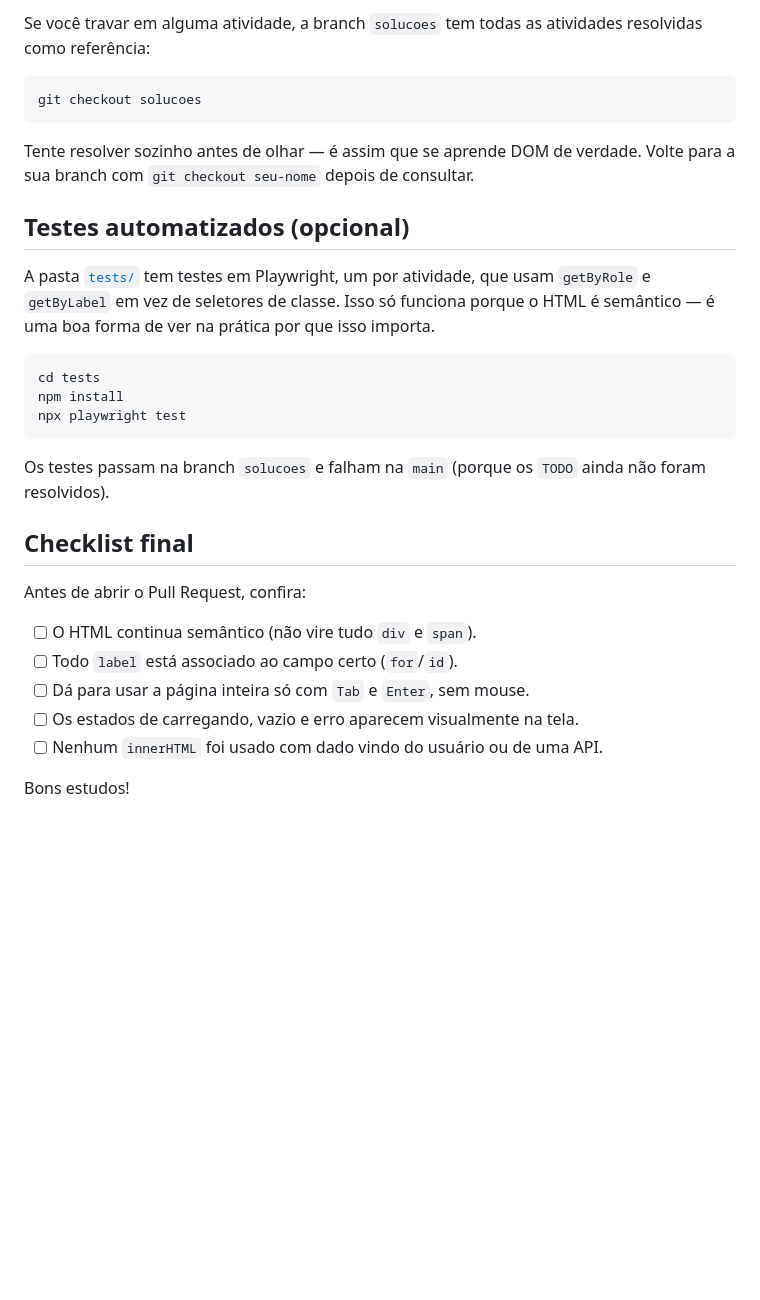
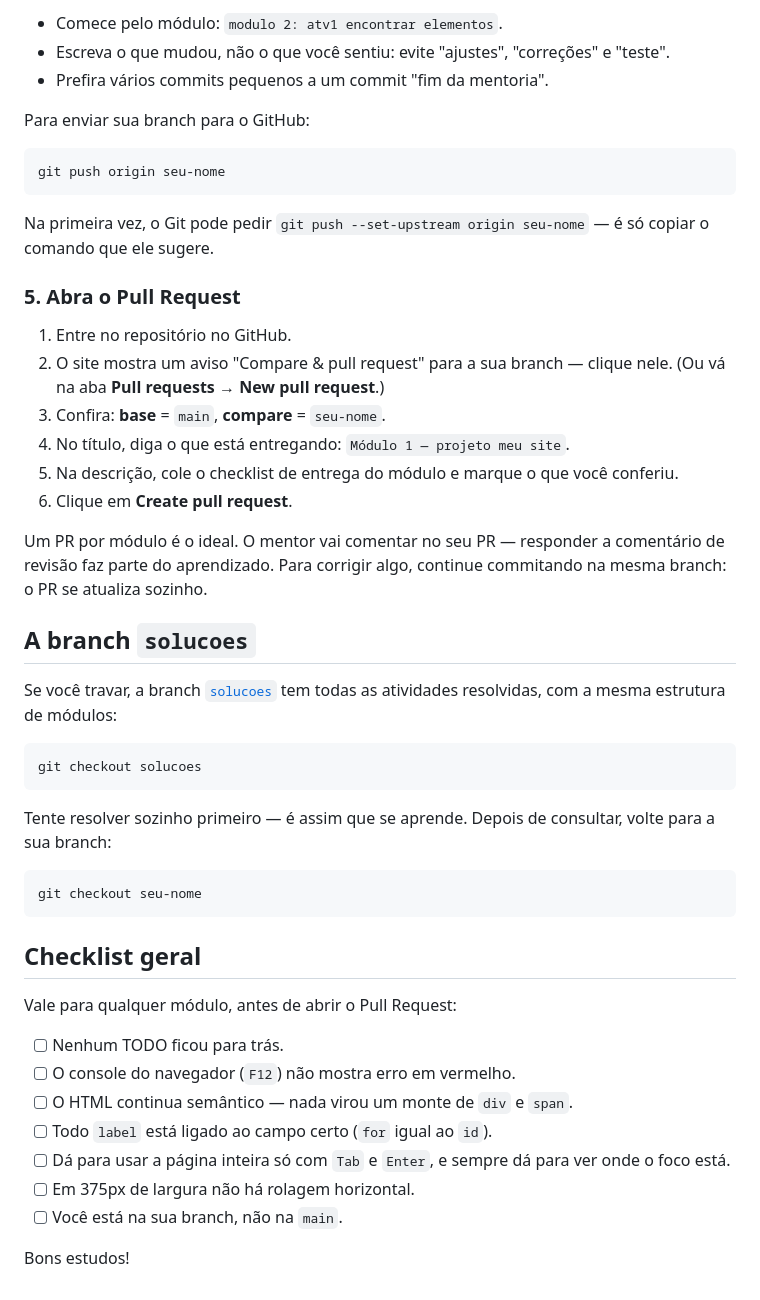
Before and after one commit to felipersteles/mentoria-frontend, a Markdown page: README.md, the part around one of its changes. GitHub-like rendering; blank space fills up the shorter version.

````diff
--- a/README.md
+++ b/README.md
@@ -63,39 +77,60 @@ critérios de "pronto quando".
 
-Se você travar em alguma atividade, a branch `solucoes` tem todas as
-atividades resolvidas como referência:
+- Comece pelo módulo: `modulo 2: atv1 encontrar elementos`.
+- Escreva o que mudou, não o que você sentiu: evite "ajustes", "correções"
+  e "teste".
+- Prefira vários commits pequenos a um commit "fim da mentoria".
+
+Para enviar sua branch para o GitHub:
+
+```bash
+git push origin seu-nome
+```
+
+Na primeira vez, o Git pode pedir `git push --set-upstream origin seu-nome`
+— é só copiar o comando que ele sugere.
+
+### 5. Abra o Pull Request
+
+1. Entre no repositório no GitHub.
+2. O site mostra um aviso "Compare & pull request" para a sua branch —
+   clique nele. (Ou vá na aba **Pull requests** → **New pull request**.)
+3. Confira: **base** = `main`, **compare** = `seu-nome`.
+4. No título, diga o que está entregando: `Módulo 1 — projeto meu site`.
+5. Na descrição, cole o checklist de entrega do módulo e marque o que você
+   conferiu.
+6. Clique em **Create pull request**.
+
+Um PR por módulo é o ideal. O mentor vai comentar no seu PR — responder a
+comentário de revisão faz parte do aprendizado. Para corrigir algo, continue
+commitando na mesma branch: o PR se atualiza sozinho.
+
+## A branch `solucoes`
+
+Se você travar, a branch [`solucoes`](../../tree/solucoes) tem todas as
+atividades resolvidas, com a mesma estrutura de módulos:
 
 ```bash
 git checkout solucoes
 ```
 
-Tente resolver sozinho antes de olhar — é assim que se aprende DOM de
-verdade. Volte para a sua branch com `git checkout seu-nome` depois de
-consultar.
-
-## Testes automatizados (opcional)
-
-A pasta [`tests/`](./tests) tem testes em Playwright, um por atividade, que
-usam `getByRole` e `getByLabel` em vez de seletores de classe. Isso só
-funciona porque o HTML é semântico — é uma boa forma de ver na prática por
-que isso importa.
+Tente resolver sozinho primeiro — é assim que se aprende. Depois de
+consultar, volte para a sua branch:
 
 ```bash
-cd tests
-npm install
-npx playwright test
+git checkout seu-nome
 ```
 
-Os testes passam na branch `solucoes` e falham na `main` (porque os `TODO`
-ainda não foram resolvidos).
+## Checklist geral
 
-## Checklist final
+Vale para qualquer módulo, antes de abrir o Pull Request:
 
-Antes de abrir o Pull Request, confira:
-
-- [ ] O HTML continua semântico (não vire tudo `div` e `span`).
-- [ ] Todo `label` está associado ao campo certo (`for`/`id`).
-- [ ] Dá para usar a página inteira só com `Tab` e `Enter`, sem mouse.
-- [ ] Os estados de carregando, vazio e erro aparecem visualmente na tela.
-- [ ] Nenhum `innerHTML` foi usado com dado vindo do usuário ou de uma API.
+- [ ] Nenhum TODO ficou para trás.
+- [ ] O console do navegador (`F12`) não mostra erro em vermelho.
+- [ ] O HTML continua semântico — nada virou um monte de `div` e `span`.
+- [ ] Todo `label` está ligado ao campo certo (`for` igual ao `id`).
+- [ ] Dá para usar a página inteira só com `Tab` e `Enter`, e sempre dá para
+      ver onde o foco está.
+- [ ] Em 375px de largura não há rolagem horizontal.
+- [ ] Você está na sua branch, não na `main`.
 
 Bons estudos!
````
Also changed, not shown: other parts of README.md (+57 -43 lines).
